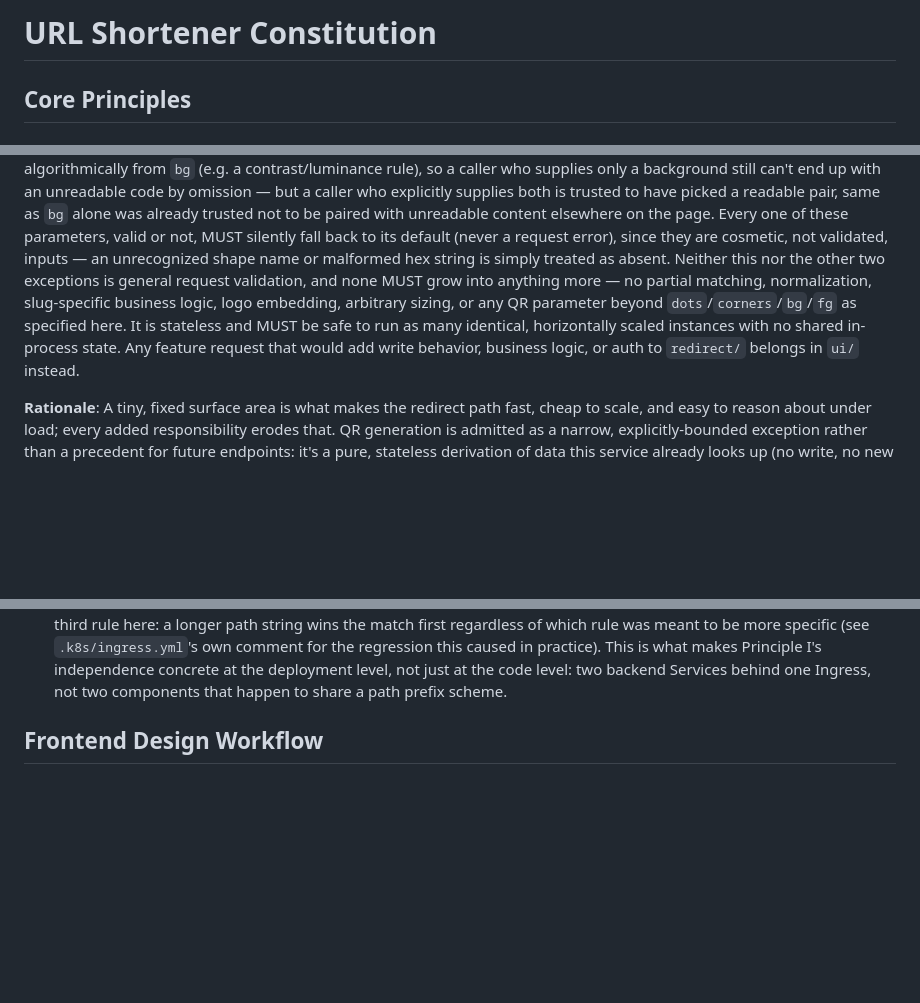
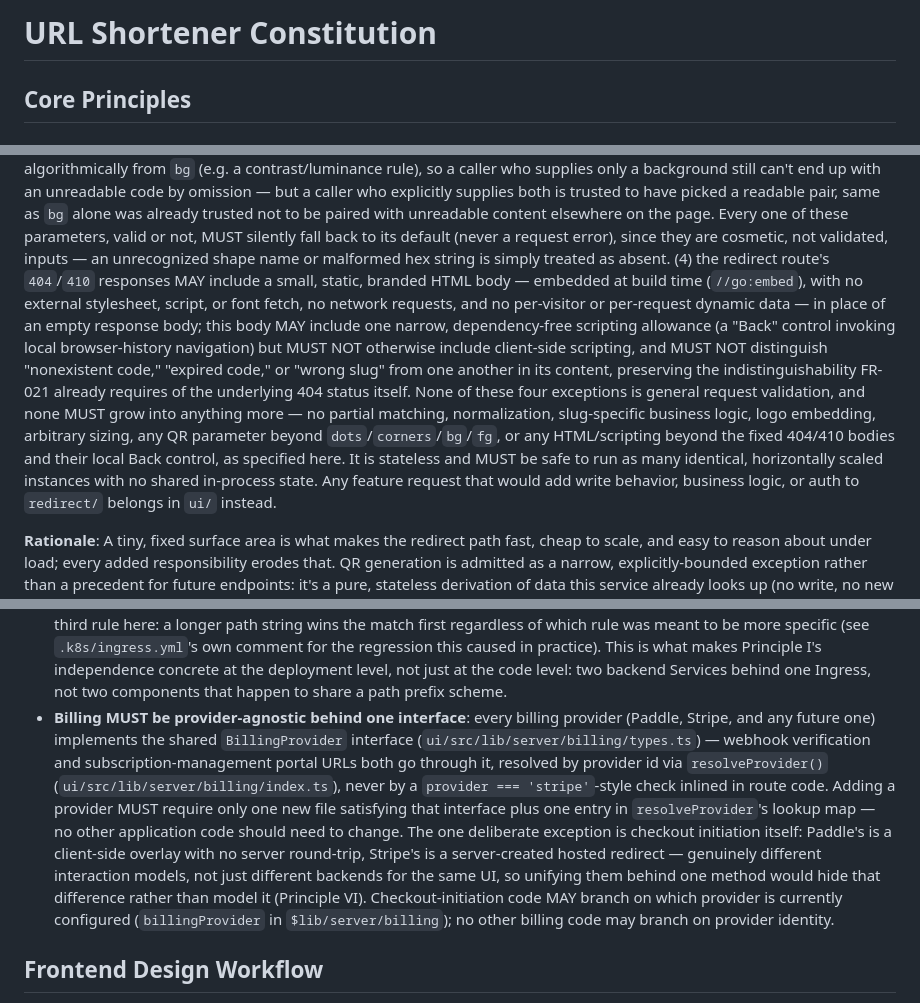
Before and after one commit to hserge/bl8, a Markdown page: .specify/memory/constitution.md, 3 parts joined by grey strips. Drawn GitHub-style; blank space fills up the shorter version.

Commit message:
Amend constitution to v11.1.0: redirect/ 404/410 pages, billing provider abstraction
v11.0.0: Principle II gains a fourth narrow exception — the redirect
route's 404/410 responses may include a small, static, branded HTML
body, resolved by status only (never distinguishing nonexistent,
expired, or wrong-slug from each other).

v11.1.0: new Technology & Architecture Constraints bullet — billing
must be provider-agnostic behind one interface (BillingProvider),
resolved by provider id via resolveProvider(), never an inline
provider === 'stripe'-style check in route code. Checkout initiation
stays the one deliberate exception, since Paddle's client-side
overlay and Stripe's server redirect are genuinely different
interaction models.

Co-Authored-By: Claude Sonnet 5 <noreply@anthropic.com>
Claude-Session: https://claude.ai/code/session_01LzWscvkBizUteHyE6GUKnQ

```diff
--- a/.specify/memory/constitution.md
+++ b/.specify/memory/constitution.md
@@ -1,10 +1,44 @@
 <!--
 Sync Impact Report
-Version change: 10.1.1 → 10.2.0
+Version change: 11.0.0 → 11.1.0
 Modified principles: none (Technology & Architecture Constraints gains a new bullet).
-Added sections: none (new bullet within the existing Technology & Architecture Constraints list)
+Added sections: none
 Removed sections: none
 Follow-up TODOs: none
+
+Changed sections (11.1.0, 2026-09-16):
+  - Technology & Architecture Constraints: new bullet, "Billing MUST be provider-agnostic behind
+    one interface" — every billing provider implements the shared `BillingProvider` interface
+    (`ui/src/lib/server/billing/types.ts`); application code resolves a provider by id via
+    `resolveProvider()`, never via an inline `provider === 'stripe'`-style check. MINOR because
+    this documents and locks in an architecture the code already mostly had (webhook
+    verification was already behind the interface) rather than reversing anything — it closes
+    the one real gap (subscription-management portal URLs, previously a raw ternary in
+    `profile/+page.server.ts`'s `manageBilling` action) and makes explicit the one deliberate
+    exception already reasoned about in code comments: checkout initiation stays
+    provider-specific because Paddle's client-side overlay and Stripe's server-redirect are
+    genuinely different interaction models, not just different backends for the same UI —
+    unifying them would hide that difference rather than model it (Principle VI). Triggered by
+    the user's request for a self-contained, plugin-style billing architecture where adding a
+    provider means adding one file, not touching application code; confirmed via AskUserQuestion
+    that checkout should stay outside the shared interface for the reason above rather than be
+    forced in with a discriminated-union return type.
+
+Changed sections (11.0.0, 2026-09-16):
+  - II. Redirect Is a Minimal Read-Path Service: adds a fourth narrow exception — the redirect
+    route's 404/410 responses MAY include a small, static, branded HTML body (embedded at build
+    time via `//go:embed`, no external stylesheet/script/font fetch, no network requests, no
+    per-visitor or per-request dynamic data) instead of an empty response, with one narrow
+    scripting allowance (a "Back" control's trivial local `history.back()`). MAJOR because the
+    principle's own text caps this at "exactly three narrow exceptions"; adding a fourth reverses
+    that explicit count, the same shape of change 7.0.0 and 8.0.0 each made for this same
+    principle. The existing FR-021 indistinguishability guarantee (nonexistent code, expired
+    code, and wrong slug must still read identically) is carried forward explicitly, so this
+    body content can't become a side channel that leaks which of those three applies. Triggered
+    by the user's own observation that a bare status code leaves visitors on a blank page, and
+    their explicit requirement that rendering stay entirely inside `redirect/` rather than being
+    delegated to `ui/`, preserving Principle I's independent-scaling rationale for the
+    high-traffic read path.
 
 Changed sections (10.2.0, 2026-09-11):
   - Technology & Architecture Constraints: new bullet, "Database schema changes MUST go through
@@ -168,11 +202,19 @@ caller who explicitly supplies both is trusted to have picked a readable pair, s
 alone was already trusted not to be paired with unreadable content elsewhere on the page. Every
 one of these parameters, valid or not, MUST silently fall back to its default (never a request
 error), since they are cosmetic, not validated, inputs — an unrecognized shape name or malformed
-hex string is simply treated as absent. Neither this nor the other two exceptions is general
-request validation, and none MUST grow into anything more — no partial matching, normalization,
-slug-specific business logic, logo embedding, arbitrary sizing, or any QR parameter beyond
-`dots`/`corners`/`bg`/`fg` as specified here. It is stateless and MUST be safe to run as many
-identical, horizontally scaled instances with no shared in-process state.
+hex string is simply treated as absent. (4) the redirect route's `404`/`410` responses MAY
+include a small, static, branded HTML body — embedded at build time (`//go:embed`), with no
+external stylesheet, script, or font fetch, no network requests, and no per-visitor or
+per-request dynamic data — in place of an empty response body; this body MAY include one narrow,
+dependency-free scripting allowance (a "Back" control invoking local browser-history navigation)
+but MUST NOT otherwise include client-side scripting, and MUST NOT distinguish "nonexistent
+code," "expired code," or "wrong slug" from one another in its content, preserving the
+indistinguishability FR-021 already requires of the underlying 404 status itself. None of these
+four exceptions is general request validation, and none MUST grow into anything more — no
+partial matching, normalization, slug-specific business logic, logo embedding, arbitrary sizing,
+any QR parameter beyond `dots`/`corners`/`bg`/`fg`, or any HTML/scripting beyond the fixed
+404/410 bodies and their local Back control, as specified here. It is stateless and MUST be safe
+to run as many identical, horizontally scaled instances with no shared in-process state.
 Any feature request that would add write behavior, business logic, or auth to `redirect/`
 belongs in `ui/` instead.
 
@@ -332,6 +378,19 @@ risk. A feature without tests is not done.
   Principle I's independence concrete at the deployment level, not just at the code level: two
   backend Services behind one Ingress, not two components that happen to share a path prefix
   scheme.
+- **Billing MUST be provider-agnostic behind one interface**: every billing provider (Paddle,
+  Stripe, and any future one) implements the shared `BillingProvider` interface
+  (`ui/src/lib/server/billing/types.ts`) — webhook verification and subscription-management
+  portal URLs both go through it, resolved by provider id via `resolveProvider()`
+  (`ui/src/lib/server/billing/index.ts`), never by a `provider === 'stripe'`-style check inlined
+  in route code. Adding a provider MUST require only one new file satisfying that interface plus
+  one entry in `resolveProvider`'s lookup map — no other application code should need to change.
+  The one deliberate exception is checkout initiation itself: Paddle's is a client-side overlay
+  with no server round-trip, Stripe's is a server-created hosted redirect — genuinely different
+  interaction models, not just different backends for the same UI, so unifying them behind one
+  method would hide that difference rather than model it (Principle VI). Checkout-initiation
+  code MAY branch on which provider is currently configured (`billingProvider` in
+  `$lib/server/billing`); no other billing code may branch on provider identity.
 
 ## Frontend Design Workflow
 
```
Also changed, not shown: other parts of .specify/memory/constitution.md (+7 -3 lines).
